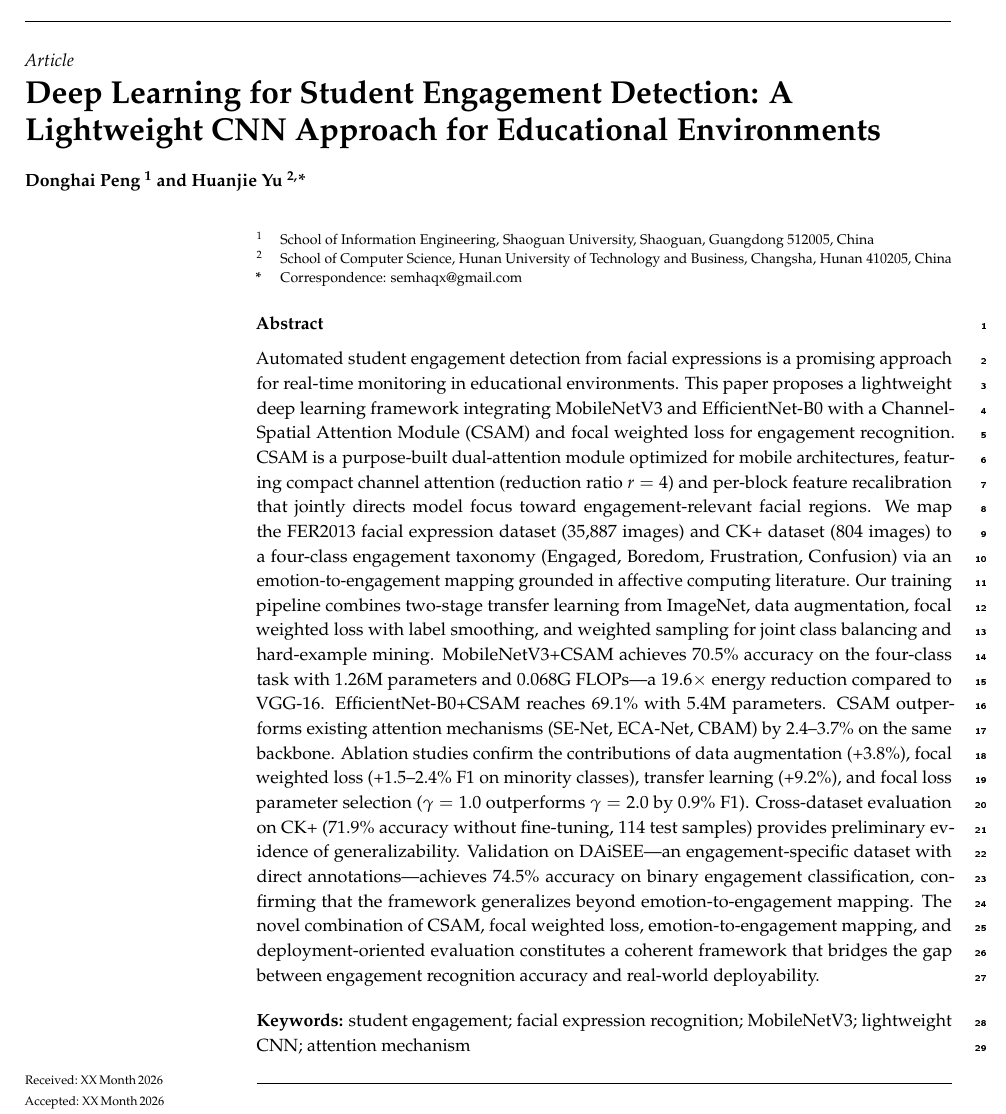
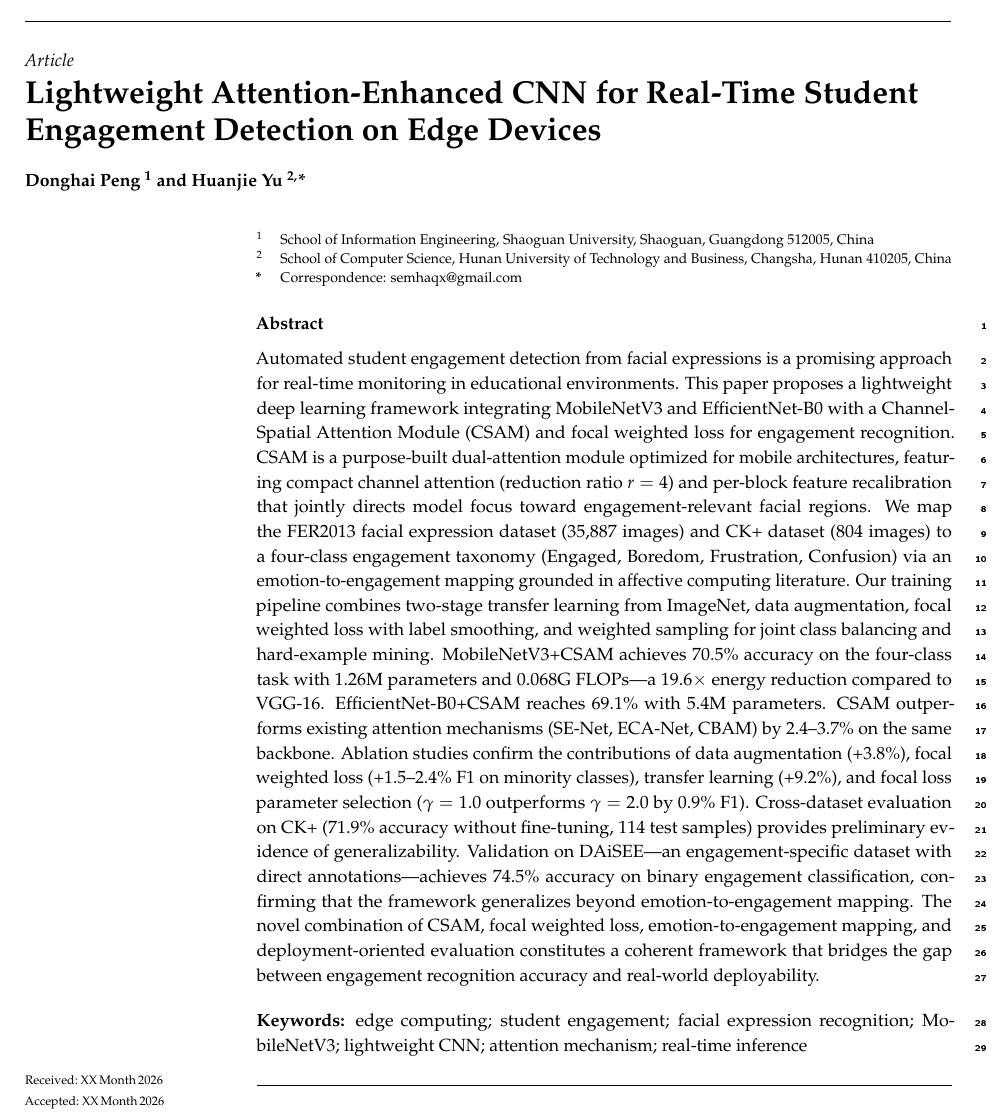
Before and after one commit to SEMHAQ/edu-cv-engagement, a LaTeX paper (paper/main.tex): part of page 1 of 20, cut so that both start at the same text. The pictures show the PDF file paper/main.pdf that the author committed with the source.

Commit message:
feat: update title for Electronics - edge deployment focus

```diff
--- a/paper/main.tex
+++ b/paper/main.tex
@@ -18,7 +18,7 @@
 \datepublished{XX Month 2026}
 
 % ---------- Title ----------
-\Title{Deep Learning for Student Engagement Detection: A Lightweight CNN Approach for Educational Environments}
+\Title{Lightweight Attention-Enhanced CNN for Real-Time Student Engagement Detection on Edge Devices}
 
 % ---------- Authors ----------
 \Author{Donghai Peng $^{1}$ and Huanjie Yu $^{2,}$*}
@@ -31,7 +31,7 @@ $^{2}$ \quad School of Computer Science, Hunan University of Technology and Busi
 % ---------- Abstract (English) ----------
 \abstract{Automated student engagement detection from facial expressions is a promising approach for real-time monitoring in educational environments. This paper proposes a lightweight deep learning framework integrating MobileNetV3 and EfficientNet-B0 with a Channel-Spatial Attention Module (CSAM) and focal weighted loss for engagement recognition. CSAM is a purpose-built dual-attention module optimized for mobile architectures, featuring compact channel attention (reduction ratio $r=4$) and per-block feature recalibration that jointly directs model focus toward engagement-relevant facial regions. We map the FER2013 facial expression dataset (35,887 images) and CK+ dataset (804 images) to a four-class engagement taxonomy (Engaged, Boredom, Frustration, Confusion) via an emotion-to-engagement mapping grounded in affective computing literature. Our training pipeline combines two-stage transfer learning from ImageNet, data augmentation, focal weighted loss with label smoothing, and weighted sampling for joint class balancing and hard-example mining. MobileNetV3+CSAM achieves 70.5\% accuracy on the four-class task with 1.26M parameters and 0.068G FLOPs---a 19.6$\times$ energy reduction compared to VGG-16. EfficientNet-B0+CSAM reaches 69.1\% with 5.4M parameters. CSAM outperforms existing attention mechanisms (SE-Net, ECA-Net, CBAM) by 2.4--3.7\% on the same backbone. Ablation studies confirm the contributions of data augmentation (+3.8\%), focal weighted loss (+1.5--2.4\% F1 on minority classes), transfer learning (+9.2\%), and focal loss parameter selection ($\gamma=1.0$ outperforms $\gamma=2.0$ by 0.9\% F1). Cross-dataset evaluation on CK+ (71.9\% accuracy without fine-tuning, 114 test samples) provides preliminary evidence of generalizability. Validation on DAiSEE---an engagement-specific dataset with direct annotations---achieves 74.5\% accuracy on binary engagement classification, confirming that the framework generalizes beyond emotion-to-engagement mapping. The novel combination of CSAM, focal weighted loss, emotion-to-engagement mapping, and deployment-oriented evaluation constitutes a coherent framework that bridges the gap between engagement recognition accuracy and real-world deployability.}
 
-\keyword{student engagement; facial expression recognition; MobileNetV3; lightweight CNN; attention mechanism}
+\keyword{edge computing; student engagement; facial expression recognition; MobileNetV3; lightweight CNN; attention mechanism; real-time inference}
 
 % ---------- Chinese abstract ----------
 
```
Also changed, not shown: paper/main.pdf.
